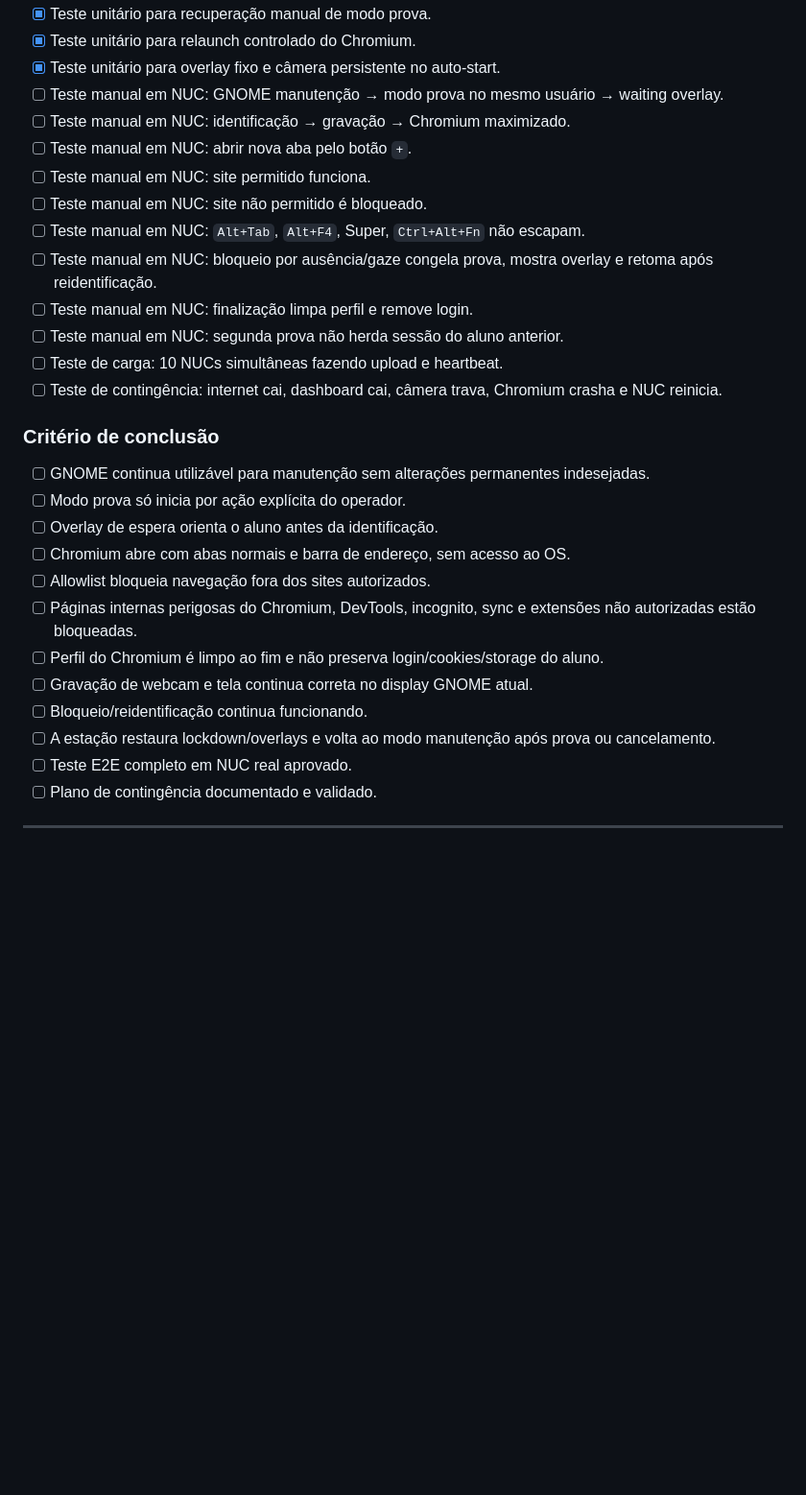
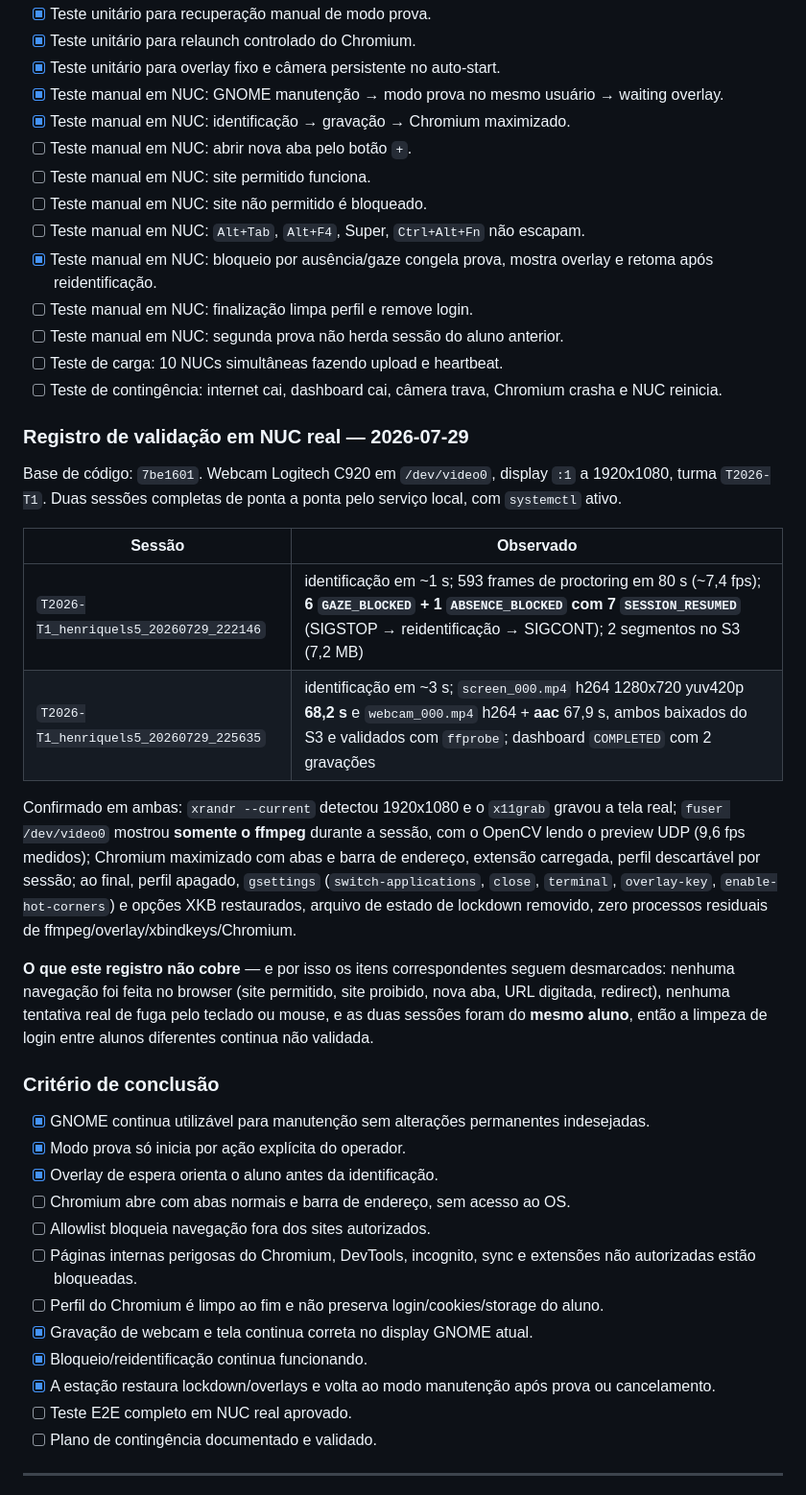
Before and after one commit to Rkzzin/prairielearn-proctoring, a Markdown page: MILESTONES.md, the part around one of its changes. Shown at 96% size. Rendered like a GitHub page; blank space fills up the shorter version.

Commit message:
Mark M7 items validated by the real-NUC runs, with evidence record
Ticks only what the two end-to-end sessions on 2026-07-29 actually
demonstrated: overlays on the real display, xrandr/x11grab against the live
screen, FFmpeg as sole owner of /dev/video0 with OpenCV on the UDP preview,
identification -> recording -> maximized Chromium, gaze/absence blocking with
re-identification, and full GNOME restoration afterwards.

Adds a validation record with the session ids, measured numbers and an explicit
list of what the runs did *not* cover — no browser navigation, no real escape
attempts, and both sessions were the same student, so login cleanup between
different students stays unverified. Those items remain unchecked.

Co-Authored-By: Claude Opus 5 <noreply@anthropic.com>

```diff
--- a/MILESTONES.md
+++ b/MILESTONES.md
@@ -485,30 +485,55 @@ FINALIZAÇÃO
 - [x] Teste unitário para recuperação manual de modo prova.
 - [x] Teste unitário para relaunch controlado do Chromium.
 - [x] Teste unitário para overlay fixo e câmera persistente no auto-start.
-- [ ] Teste manual em NUC: GNOME manutenção → modo prova no mesmo usuário → waiting overlay.
-- [ ] Teste manual em NUC: identificação → gravação → Chromium maximizado.
+- [x] Teste manual em NUC: GNOME manutenção → modo prova no mesmo usuário → waiting overlay.
+- [x] Teste manual em NUC: identificação → gravação → Chromium maximizado.
 - [ ] Teste manual em NUC: abrir nova aba pelo botão `+`.
 - [ ] Teste manual em NUC: site permitido funciona.
 - [ ] Teste manual em NUC: site não permitido é bloqueado.
 - [ ] Teste manual em NUC: `Alt+Tab`, `Alt+F4`, Super, `Ctrl+Alt+Fn` não escapam.
-- [ ] Teste manual em NUC: bloqueio por ausência/gaze congela prova, mostra overlay e retoma após reidentificação.
+- [x] Teste manual em NUC: bloqueio por ausência/gaze congela prova, mostra overlay e retoma após reidentificação.
 - [ ] Teste manual em NUC: finalização limpa perfil e remove login.
 - [ ] Teste manual em NUC: segunda prova não herda sessão do aluno anterior.
 - [ ] Teste de carga: 10 NUCs simultâneas fazendo upload e heartbeat.
 - [ ] Teste de contingência: internet cai, dashboard cai, câmera trava, Chromium crasha e NUC reinicia.
 
+### Registro de validação em NUC real — 2026-07-29
+
+Base de código: `7be1601`. Webcam Logitech C920 em `/dev/video0`, display `:1`
+a 1920x1080, turma `T2026-T1`. Duas sessões completas de ponta a ponta pelo
+serviço local, com `systemctl` ativo.
+
+| Sessão | Observado |
+|---|---|
+| `T2026-T1_henriquels5_20260729_222146` | identificação em ~1 s; 593 frames de proctoring em 80 s (~7,4 fps); **6 `GAZE_BLOCKED` + 1 `ABSENCE_BLOCKED` com 7 `SESSION_RESUMED`** (SIGSTOP → reidentificação → SIGCONT); 2 segmentos no S3 (7,2 MB) |
+| `T2026-T1_henriquels5_20260729_225635` | identificação em ~3 s; `screen_000.mp4` h264 1280x720 yuv420p **68,2 s** e `webcam_000.mp4` h264 + **aac** 67,9 s, ambos baixados do S3 e validados com `ffprobe`; dashboard `COMPLETED` com 2 gravações |
+
+Confirmado em ambas: `xrandr --current` detectou 1920x1080 e o `x11grab` gravou
+a tela real; `fuser /dev/video0` mostrou **somente o ffmpeg** durante a sessão,
+com o OpenCV lendo o preview UDP (9,6 fps medidos); Chromium maximizado com abas
+e barra de endereço, extensão carregada, perfil descartável por sessão; ao final,
+perfil apagado, `gsettings` (`switch-applications`, `close`, `terminal`,
+`overlay-key`, `enable-hot-corners`) e opções XKB restaurados, arquivo de estado
+de lockdown removido, zero processos residuais de ffmpeg/overlay/xbindkeys/Chromium.
+
+**O que este registro não cobre** — e por isso os itens correspondentes seguem
+desmarcados: nenhuma navegação foi feita no browser (site permitido, site
+proibido, nova aba, URL digitada, redirect), nenhuma tentativa real de fuga pelo
+teclado ou mouse, e as duas sessões foram do **mesmo aluno**, então a limpeza de
+login entre alunos diferentes continua não validada.
+
 ### Critério de conclusão
 
-- [ ] GNOME continua utilizável para manutenção sem alterações permanentes indesejadas.
-- [ ] Modo prova só inicia por ação explícita do operador.
-- [ ] Overlay de espera orienta o aluno antes da identificação.
+- [x] GNOME continua utilizável para manutenção sem alterações permanentes indesejadas.
+- [x] Modo prova só inicia por ação explícita do operador.
+- [x] Overlay de espera orienta o aluno antes da identificação.
 - [ ] Chromium abre com abas normais e barra de endereço, sem acesso ao OS.
 - [ ] Allowlist bloqueia navegação fora dos sites autorizados.
 - [ ] Páginas internas perigosas do Chromium, DevTools, incognito, sync e extensões não autorizadas estão bloqueadas.
 - [ ] Perfil do Chromium é limpo ao fim e não preserva login/cookies/storage do aluno.
-- [ ] Gravação de webcam e tela continua correta no display GNOME atual.
-- [ ] Bloqueio/reidentificação continua funcionando.
-- [ ] A estação restaura lockdown/overlays e volta ao modo manutenção após prova ou cancelamento.
+- [x] Gravação de webcam e tela continua correta no display GNOME atual.
+- [x] Bloqueio/reidentificação continua funcionando.
+- [x] A estação restaura lockdown/overlays e volta ao modo manutenção após prova ou cancelamento.
 - [ ] Teste E2E completo em NUC real aprovado.
 - [ ] Plano de contingência documentado e validado.
 
```
Also changed, not shown: other parts of MILESTONES.md (+6 -6 lines).
